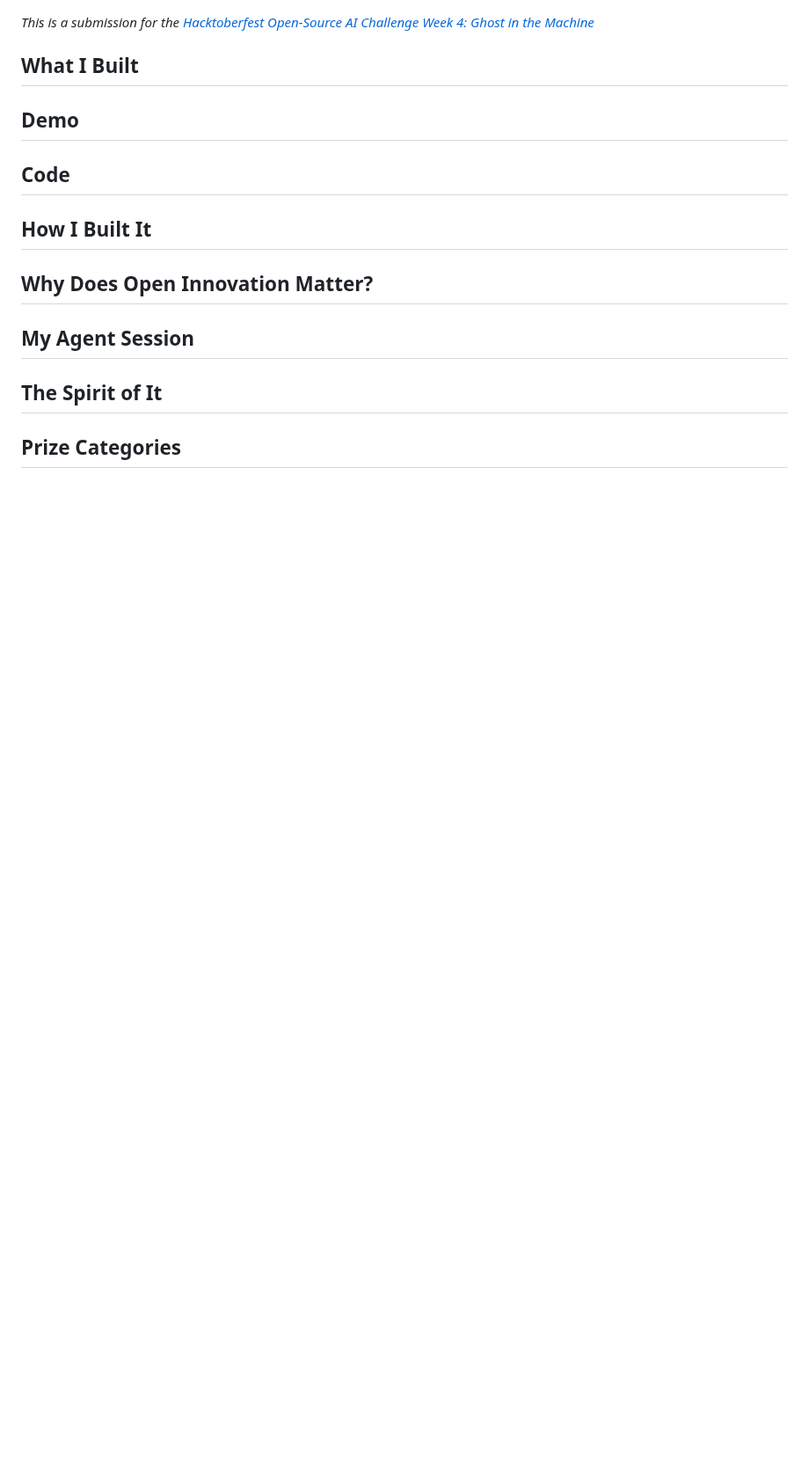
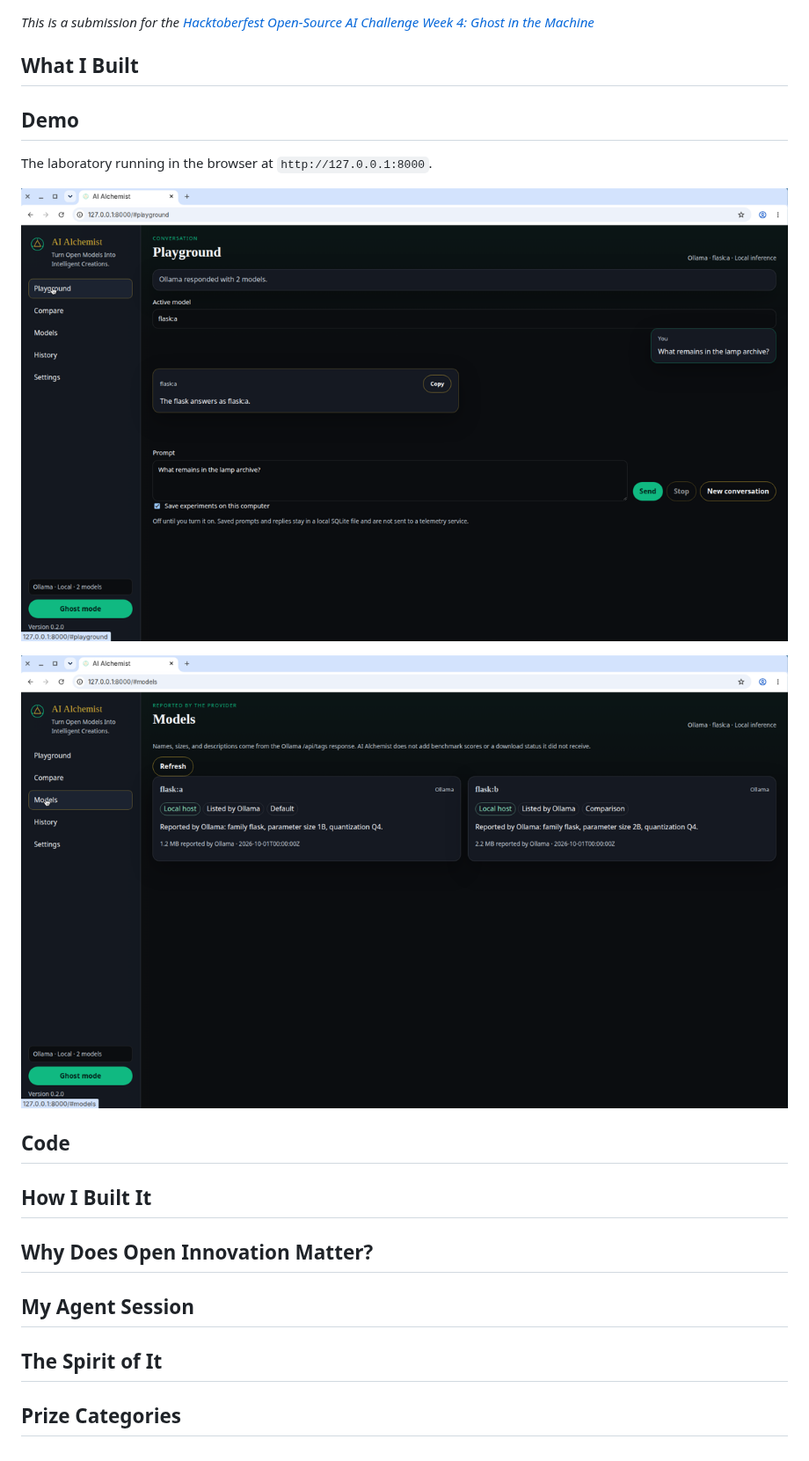
Before and after one commit to gabutersproject/ai-alchemist, a Markdown page: docs/dev-community-article.md, the part around the change. Shown at 88% size. Drawn GitHub-style; pictures changed too: docs/assets/demo-models.png (added), docs/assets/demo-playground.png (added); blank space fills up the shorter version.

Commit message:
Add real screenshots of the laboratory while it is running.
The playground and model list were captured in the browser and placed in the demo article and the README.

Co-authored-by: Amier Gabuters <gabutersproject@users.noreply.github.com>

```diff
--- a/docs/dev-community-article.md
+++ b/docs/dev-community-article.md
@@ -3,6 +3,12 @@
 ## What I Built
 
 ## Demo
+
+The laboratory running in the browser at `http://127.0.0.1:8000`.
+
+![AI Alchemist playground while it is running](assets/demo-playground.png)
+
+![AI Alchemist model list while it is running](assets/demo-models.png)
 
 ## Code
 
```
Also changed, not shown: README.md (+2 -0 lines).
